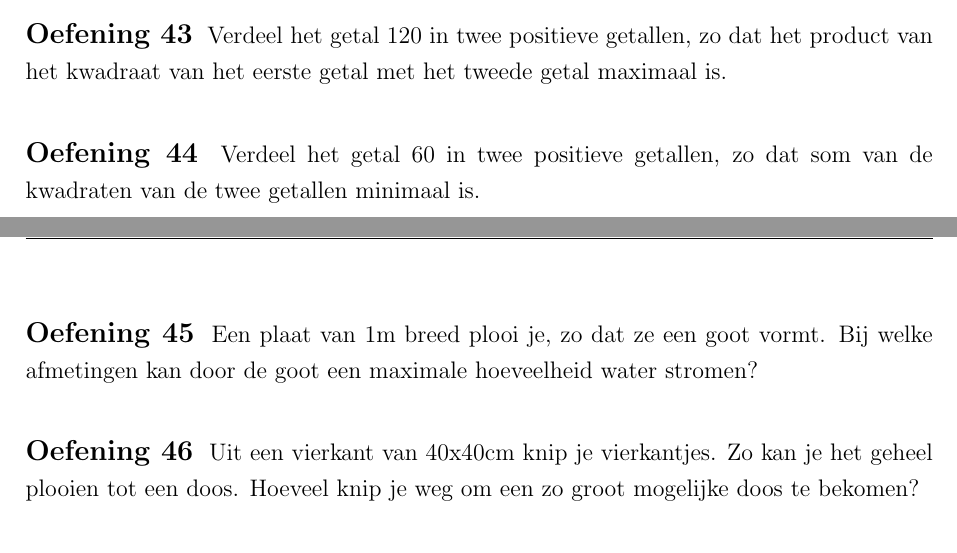
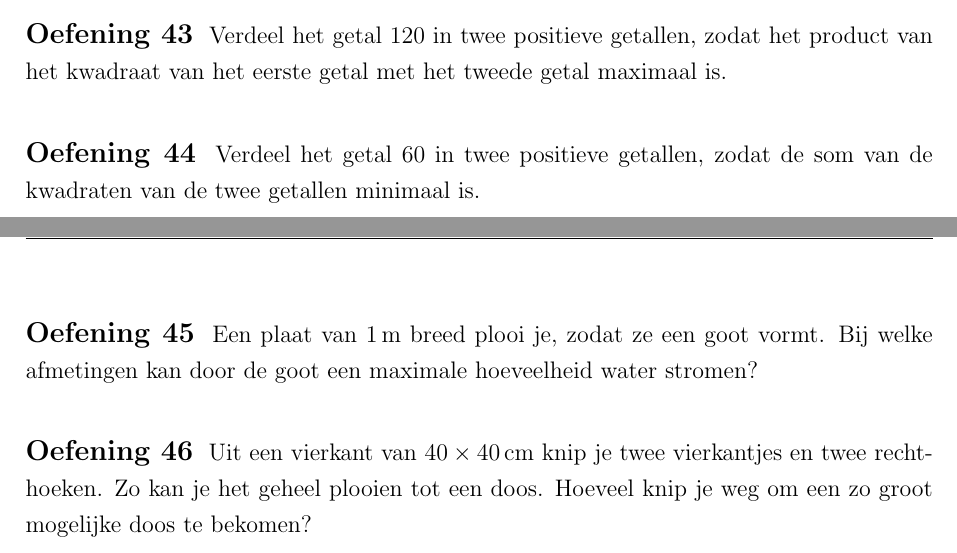
Before and after one commit to gowiz/aso-3gr-3u1u-2006-059, a LaTeX document (src/0105_Afgeleiden.tex): two parts of pages 22 and 23 of 23, joined at a grey line, cut so that both start at the same text. Compiled offline with pdfLaTeX.

Commit message:
Preprint

```diff
--- a/src/0105_Afgeleiden.tex
+++ b/src/0105_Afgeleiden.tex
@@ -1004,19 +1004,19 @@ Volgende tips kunnen alvast handig zijn:
 \end{oefening}
 
 \begin{oefening}
-  Verdeel het getal 120 in twee positieve getallen, zo dat het product van het kwadraat van het eerste getal met het tweede getal maximaal is.
+  Verdeel het getal 120 in twee positieve getallen, zodat het product van het kwadraat van het eerste getal met het tweede getal maximaal is.
 \end{oefening}
 
 \begin{oefening}
-  Verdeel het getal 60 in twee positieve getallen, zo dat som van de kwadraten van de twee getallen minimaal is.
+  Verdeel het getal 60 in twee positieve getallen, zodat de som van de kwadraten van de twee getallen minimaal is.
 \end{oefening}
 
 \begin{oefening}
-  Een plaat van 1m breed plooi je, zo dat ze een goot vormt. Bij welke afmetingen kan door de goot een maximale hoeveelheid water stromen?
+  Een plaat van $1 \m$ breed plooi je, zodat ze een goot vormt. Bij welke afmetingen kan door de goot een maximale hoeveelheid water stromen?
 \end{oefening}
 
 \begin{oefening}
-  Uit een vierkant van 40x40cm knip je vierkantjes. Zo kan je het geheel plooien tot een doos. Hoeveel knip je weg om een zo groot mogelijke doos te bekomen?
+  Uit een vierkant van $40 \times 40 \cm$ knip je twee vierkantjes en twee rechthoeken. Zo kan je het geheel plooien tot een doos. Hoeveel knip je weg om een zo groot mogelijke doos te bekomen?
 \end{oefening}
 
 \begin{oefening}\\
```
Also changed, not shown: src/0105_Afgeleiden.tex (2 more changed lines).
